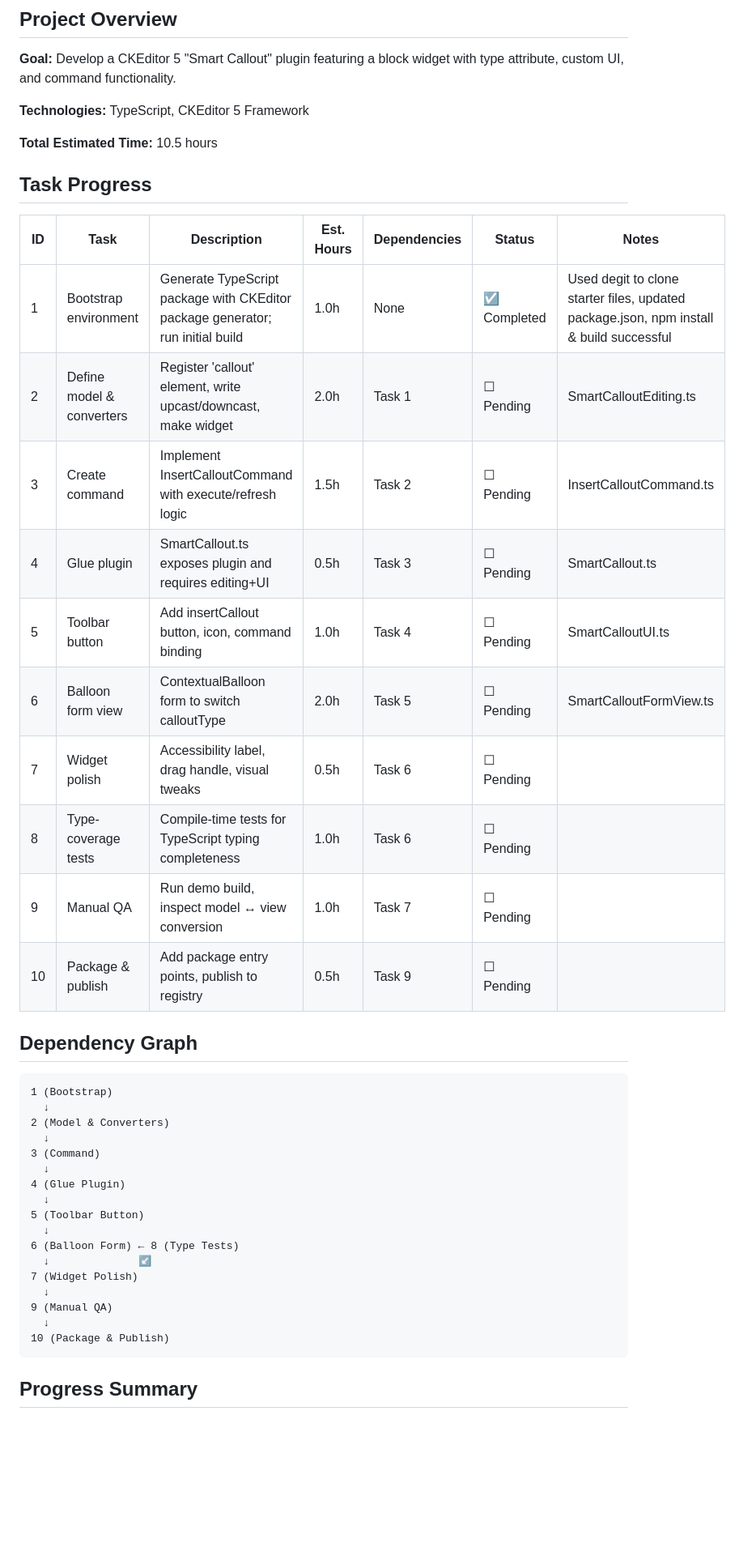
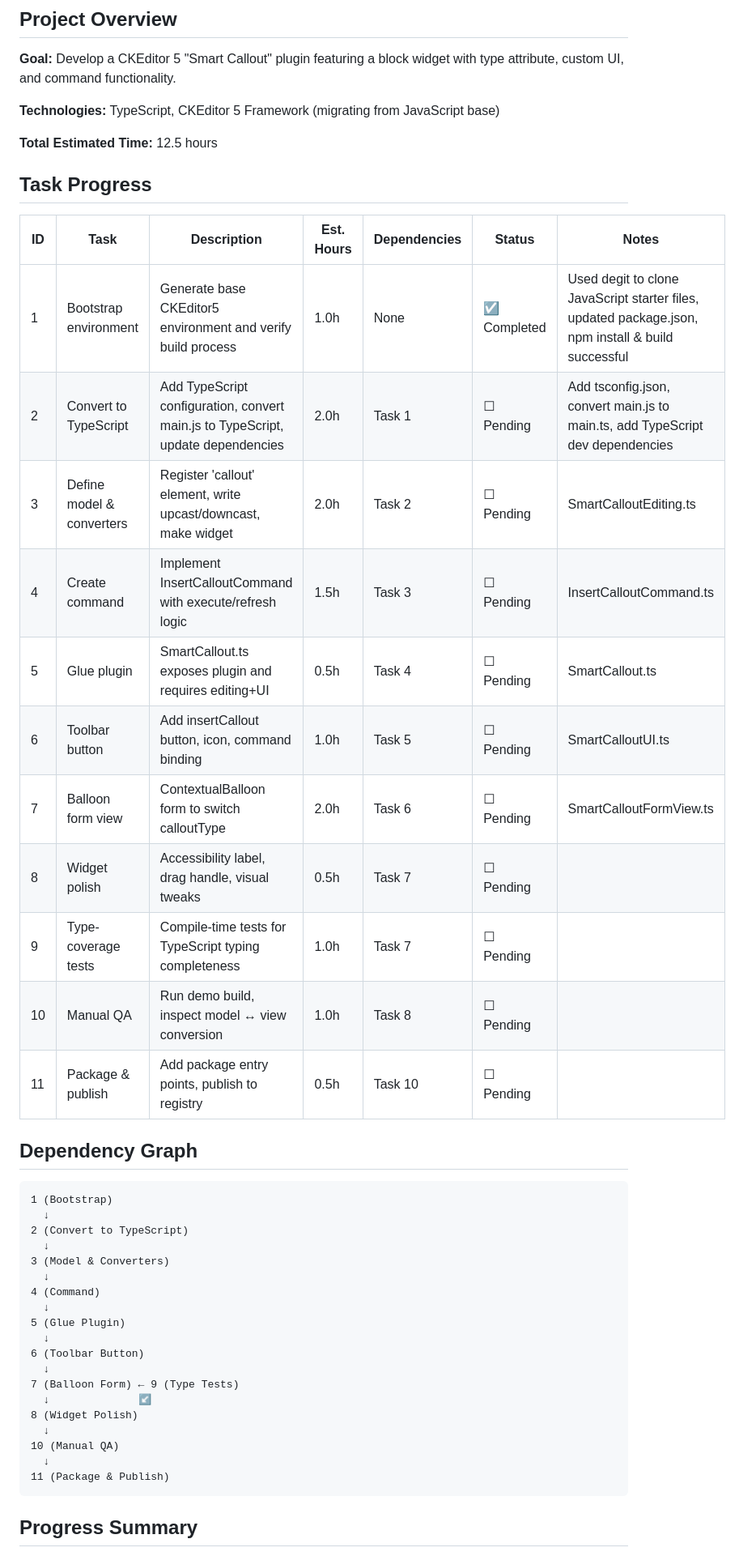
Before and after one commit to Simply007/ckeditor5-smart-callout, a Markdown page: PROGRESS.md, the part around one of its changes. Shown at 81% size. GitHub-like rendering; blank space fills up the shorter version.

````diff
--- a/PROGRESS.md
+++ b/PROGRESS.md
@@ -3,44 +3,47 @@
 ## Project Overview
 **Goal:** Develop a CKEditor 5 "Smart Callout" plugin featuring a block widget with type attribute, custom UI, and command functionality.
 
-**Technologies:** TypeScript, CKEditor 5 Framework
+**Technologies:** TypeScript, CKEditor 5 Framework (migrating from JavaScript base)
 
-**Total Estimated Time:** 10.5 hours
+**Total Estimated Time:** 12.5 hours
 
 ## Task Progress
 
 | ID | Task | Description | Est. Hours | Dependencies | Status | Notes |
 |----|------|-------------|------------|--------------|--------|-------|
-| 1 | Bootstrap environment | Generate TypeScript package with CKEditor package generator; run initial build | 1.0h | None | ☑ Completed | Used degit to clone starter files, updated package.json, npm install & build successful |
-| 2 | Define model & converters | Register 'callout' element, write upcast/downcast, make widget | 2.0h | Task 1 | ☐ Pending | SmartCalloutEditing.ts |
-| 3 | Create command | Implement InsertCalloutCommand with execute/refresh logic | 1.5h | Task 2 | ☐ Pending | InsertCalloutCommand.ts |
-| 4 | Glue plugin | SmartCallout.ts exposes plugin and requires editing+UI | 0.5h | Task 3 | ☐ Pending | SmartCallout.ts |
-| 5 | Toolbar button | Add insertCallout button, icon, command binding | 1.0h | Task 4 | ☐ Pending | SmartCalloutUI.ts |
-| 6 | Balloon form view | ContextualBalloon form to switch calloutType | 2.0h | Task 5 | ☐ Pending | SmartCalloutFormView.ts |
-| 7 | Widget polish | Accessibility label, drag handle, visual tweaks | 0.5h | Task 6 | ☐ Pending | |
-| 8 | Type-coverage tests | Compile-time tests for TypeScript typing completeness | 1.0h | Task 6 | ☐ Pending | |
-| 9 | Manual QA | Run demo build, inspect model ↔ view conversion | 1.0h | Task 7 | ☐ Pending | |
-| 10 | Package & publish | Add package entry points, publish to registry | 0.5h | Task 9 | ☐ Pending | |
+| 1 | Bootstrap environment | Generate base CKEditor5 environment and verify build process | 1.0h | None | ☑ Completed | Used degit to clone JavaScript starter files, updated package.json, npm install & build successful |
+| 2 | Convert to TypeScript | Add TypeScript configuration, convert main.js to TypeScript, update dependencies | 2.0h | Task 1 | ☐ Pending | Add tsconfig.json, convert main.js to main.ts, add TypeScript dev dependencies |
+| 3 | Define model & converters | Register 'callout' element, write upcast/downcast, make widget | 2.0h | Task 2 | ☐ Pending | SmartCalloutEditing.ts |
+| 4 | Create command | Implement InsertCalloutCommand with execute/refresh logic | 1.5h | Task 3 | ☐ Pending | InsertCalloutCommand.ts |
+| 5 | Glue plugin | SmartCallout.ts exposes plugin and requires editing+UI | 0.5h | Task 4 | ☐ Pending | SmartCallout.ts |
+| 6 | Toolbar button | Add insertCallout button, icon, command binding | 1.0h | Task 5 | ☐ Pending | SmartCalloutUI.ts |
+| 7 | Balloon form view | ContextualBalloon form to switch calloutType | 2.0h | Task 6 | ☐ Pending | SmartCalloutFormView.ts |
+| 8 | Widget polish | Accessibility label, drag handle, visual tweaks | 0.5h | Task 7 | ☐ Pending | |
+| 9 | Type-coverage tests | Compile-time tests for TypeScript typing completeness | 1.0h | Task 7 | ☐ Pending | |
+| 10 | Manual QA | Run demo build, inspect model ↔ view conversion | 1.0h | Task 8 | ☐ Pending | |
+| 11 | Package & publish | Add package entry points, publish to registry | 0.5h | Task 10 | ☐ Pending | |
 
 ## Dependency Graph
 ```
 1 (Bootstrap)
   ↓
-2 (Model & Converters)
+2 (Convert to TypeScript)
   ↓
-3 (Command)
+3 (Model & Converters)
   ↓
-4 (Glue Plugin)
+4 (Command)
   ↓
-5 (Toolbar Button)
+5 (Glue Plugin)
   ↓
-6 (Balloon Form) ← 8 (Type Tests)
+6 (Toolbar Button)
+  ↓
+7 (Balloon Form) ← 9 (Type Tests)
   ↓              ↙
-7 (Widget Polish)
+8 (Widget Polish)
   ↓
-9 (Manual QA)
+10 (Manual QA)
   ↓
-10 (Package & Publish)
+11 (Package & Publish)
 ```
 
 ## Progress Summary
````
Also changed, not shown: other parts of PROGRESS.md (+30 -16 lines).
